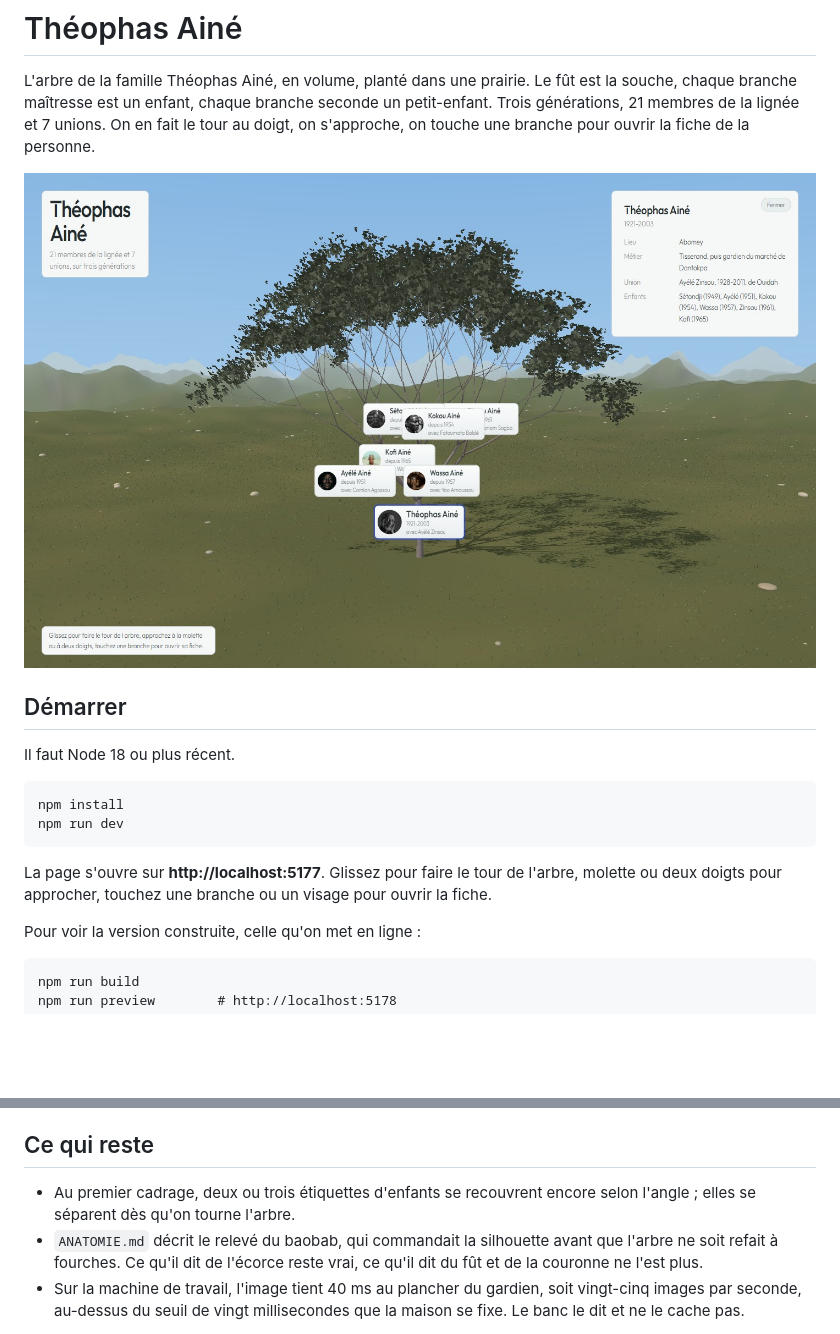
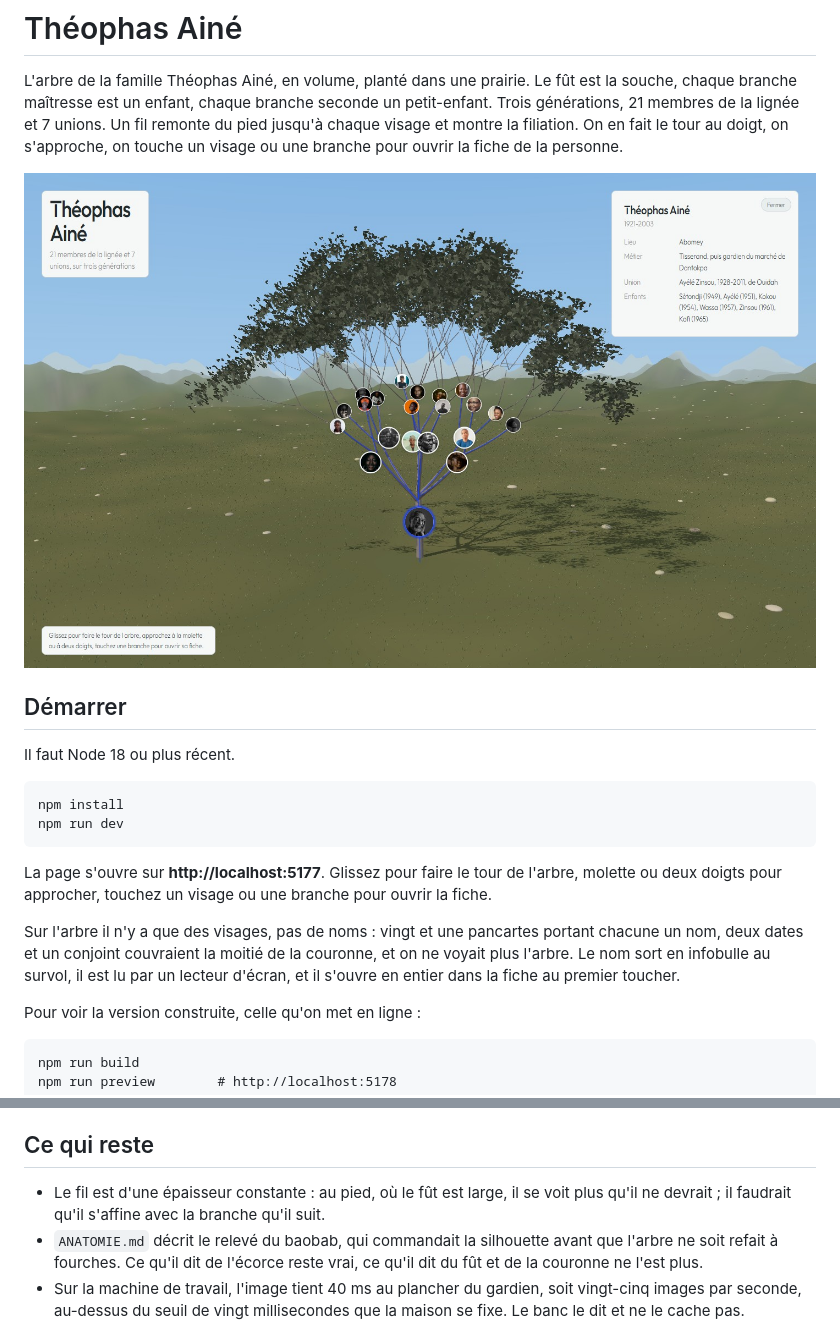
Before and after one commit to Cephas-67/Theophas-aine, a Markdown page: README.md, 2 parts joined by grey strips. Rendered like a GitHub page; pictures changed too: vues/jour.jpg; blank space fills up the shorter version.

````diff
--- a/README.md
+++ b/README.md
@@ -3,8 +3,9 @@
 L'arbre de la famille Théophas Ainé, en volume, planté dans une prairie.
 Le fût est la souche, chaque branche maîtresse est un enfant, chaque branche
 seconde un petit-enfant. Trois générations, 21 membres de la lignée et 7
-unions. On en fait le tour au doigt, on s'approche, on touche une branche pour
-ouvrir la fiche de la personne.
+unions. Un fil remonte du pied jusqu'à chaque visage et montre la filiation.
+On en fait le tour au doigt, on s'approche, on touche un visage ou une branche
+pour ouvrir la fiche de la personne.
 
 ![L'arbre au milieu de la prairie, à midi](vues/jour.jpg)
 
@@ -18,8 +19,14 @@ npm run dev
 ```
 
 La page s'ouvre sur **http://localhost:5177**. Glissez pour faire le tour de
-l'arbre, molette ou deux doigts pour approcher, touchez une branche ou un
-visage pour ouvrir la fiche.
+l'arbre, molette ou deux doigts pour approcher, touchez un visage ou une
+branche pour ouvrir la fiche.
+
+Sur l'arbre il n'y a que des visages, pas de noms : vingt et une pancartes
+portant chacune un nom, deux dates et un conjoint couvraient la moitié de la
+couronne, et on ne voyait plus l'arbre. Le nom sort en infobulle au survol, il
+est lu par un lecteur d'écran, et il s'ouvre en entier dans la fiche au
+premier toucher.
 
 Pour voir la version construite, celle qu'on met en ligne :
 
@@ -171,8 +195,9 @@ tient la cadence, il ne touche à rien et le paysage complet est servi.
 
 ## Ce qui reste
 
-- Au premier cadrage, deux ou trois étiquettes d'enfants se recouvrent encore
-  selon l'angle ; elles se séparent dès qu'on tourne l'arbre.
+- Le fil est d'une épaisseur constante : au pied, où le fût est large, il se
+  voit plus qu'il ne devrait ; il faudrait qu'il s'affine avec la branche
+  qu'il suit.
 - `ANATOMIE.md` décrit le relevé du baobab, qui commandait la silhouette avant
   que l'arbre ne soit refait à fourches. Ce qu'il dit de l'écorce reste vrai,
   ce qu'il dit du fût et de la couronne ne l'est plus.
````
Also changed, not shown: other parts of README.md (+21 -4 lines), vues/telephone.jpg, 5 other files.
